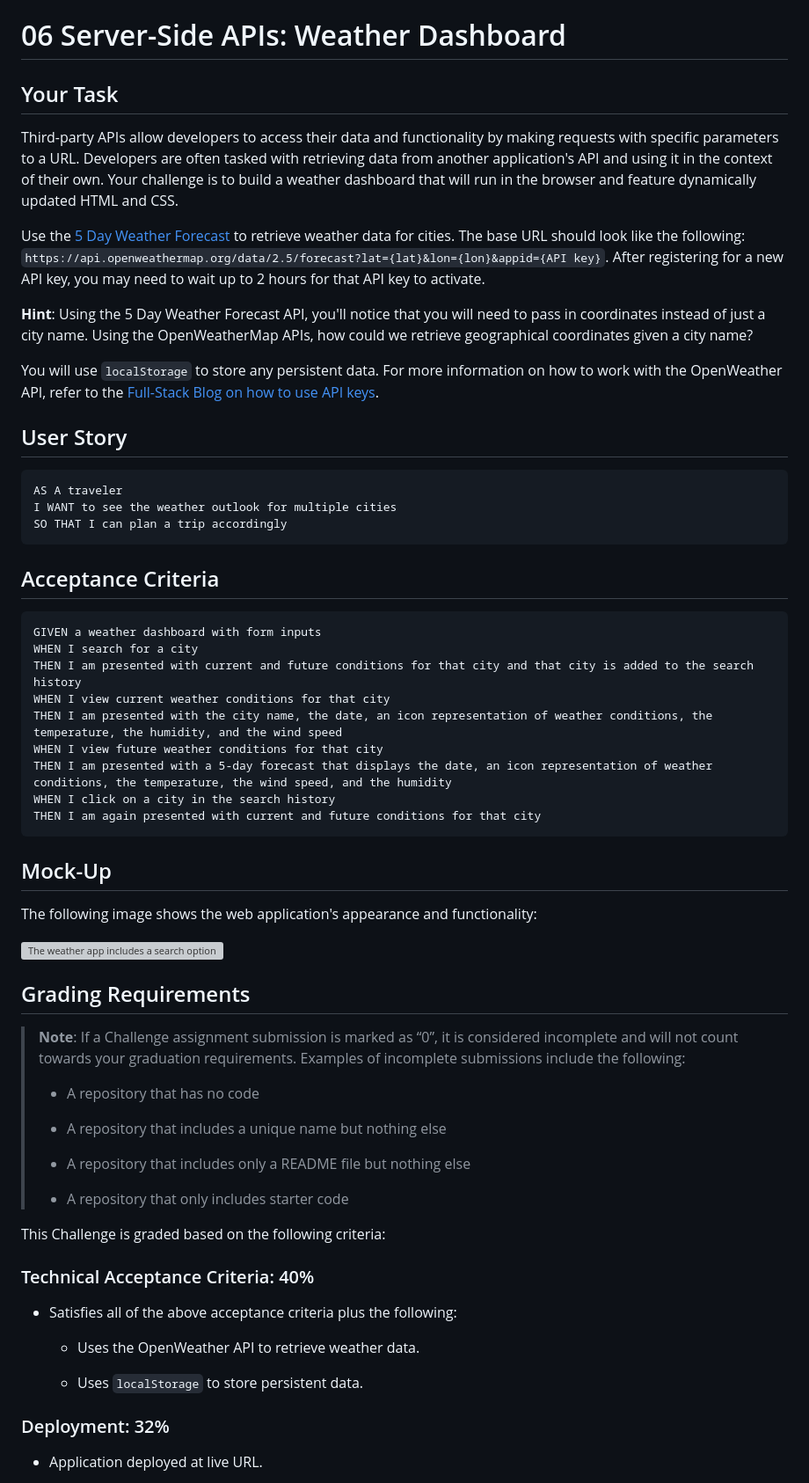
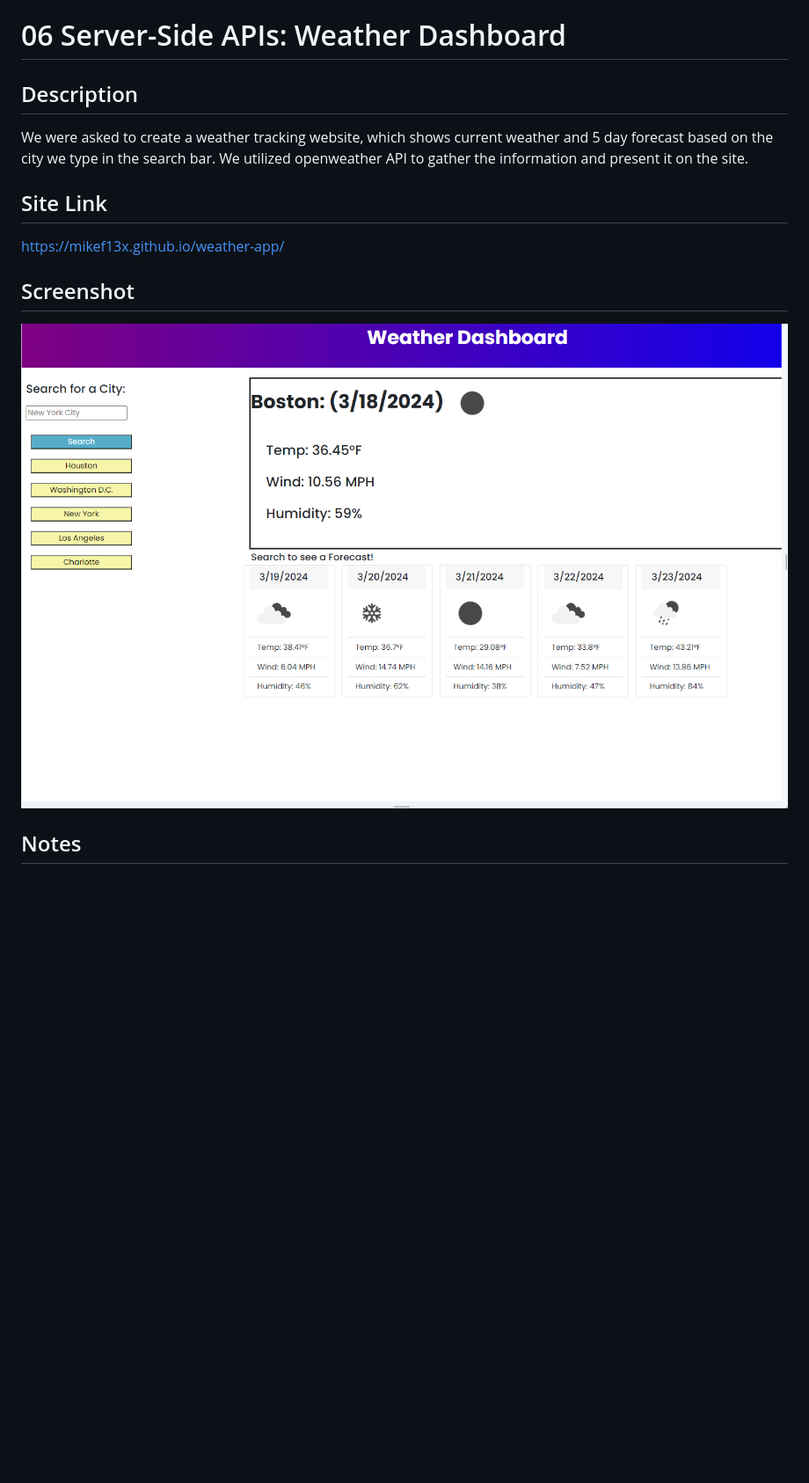
Before and after one commit to mikef13x/weather-app, a Markdown page: README.md, the part around the change printed below. Shown: that part at 88% size. Rendered like a GitHub page; pictures changed too: assets/images/image.png (added); blank space fills up the shorter version; grey boxes are pictures that could not be loaded.

Commit message:
made proper README file

````diff
--- a/README.md
+++ b/README.md
@@ -1,66 +1,15 @@
 # 06 Server-Side APIs: Weather Dashboard
 
-## Your Task
+## Description
+We were asked to create a weather tracking website, which shows current weather and 5 day forecast based on the city we type in the search bar. We utilized openweather API to gather the information and present it on the site.
 
-Third-party APIs allow developers to access their data and functionality by making requests with specific parameters to a URL. Developers are often tasked with retrieving data from another application's API and using it in the context of their own. Your challenge is to build a weather dashboard that will run in the browser and feature dynamically updated HTML and CSS.
+## Site Link
+https://mikef13x.github.io/weather-app/
 
-Use the [5 Day Weather Forecast](https://openweathermap.org/forecast5) to retrieve weather data for cities. The base URL should look like the following: `https://api.openweathermap.org/data/2.5/forecast?lat={lat}&lon={lon}&appid={API key}`. After registering for a new API key, you may need to wait up to 2 hours for that API key to activate.
 
-**Hint**: Using the 5 Day Weather Forecast API, you'll notice that you will need to pass in coordinates instead of just a city name. Using the OpenWeatherMap APIs, how could we retrieve geographical coordinates given a city name?
 
-You will use `localStorage` to store any persistent data. For more information on how to work with the OpenWeather API, refer to the [Full-Stack Blog on how to use API keys](https://coding-boot-camp.github.io/full-stack/apis/how-to-use-api-keys).
+## Screenshot
+![alt text](./assets/images/image.png "Weather Website Screenshot")
 
-## User Story
+## Notes
 
-```
-AS A traveler
-I WANT to see the weather outlook for multiple cities
-SO THAT I can plan a trip accordingly
-```
-
-## Acceptance Criteria
-
-```
-GIVEN a weather dashboard with form inputs
-WHEN I search for a city
-THEN I am presented with current and future conditions for that city and that city is added to the search history
-WHEN I view current weather conditions for that city
-THEN I am presented with the city name, the date, an icon representation of weather conditions, the temperature, the humidity, and the wind speed
-WHEN I view future weather conditions for that city
-THEN I am presented with a 5-day forecast that displays the date, an icon representation of weather conditions, the temperature, the wind speed, and the humidity
-WHEN I click on a city in the search history
-THEN I am again presented with current and future conditions for that city
-```
-
-## Mock-Up
-
-The following image shows the web application's appearance and functionality:
-
-![The weather app includes a search option, a list of cities, and a five-day forecast and current weather conditions for Atlanta.](./Assets/06-server-side-apis-homework-demo.png)
-
-## Grading Requirements
-
-> **Note**: If a Challenge assignment submission is marked as “0”, it is considered incomplete and will not count towards your graduation requirements. Examples of incomplete submissions include the following:
->
-> * A repository that has no code
->
-> * A repository that includes a unique name but nothing else
->
-> * A repository that includes only a README file but nothing else
->
-> * A repository that only includes starter code
-
-This Challenge is graded based on the following criteria:
-
-### Technical Acceptance Criteria: 40%
-
-* Satisfies all of the above acceptance criteria plus the following:
-
-    * Uses the OpenWeather API to retrieve weather data.
-
-    * Uses `localStorage` to store persistent data.
-
-### Deployment: 32%
-
-* Application deployed at live URL.
-
````
Also changed, not shown: other parts of README.md (+1 -36 lines).
